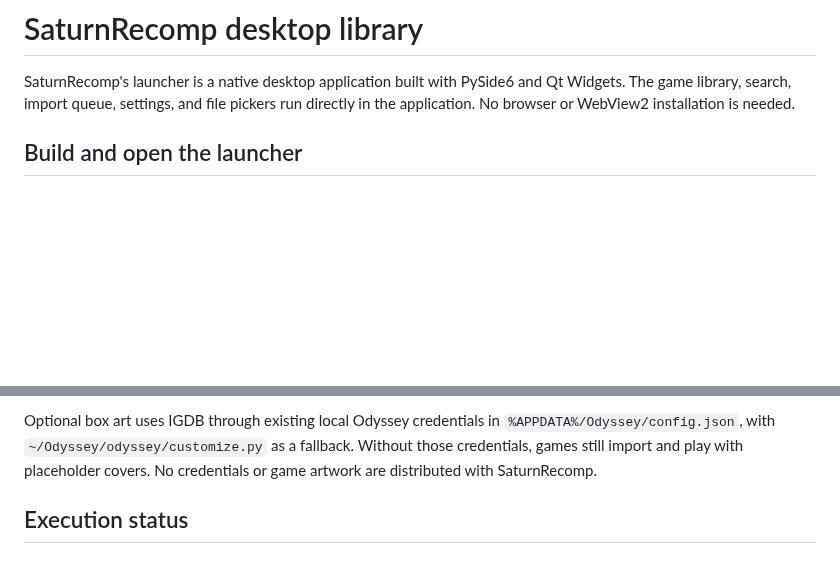
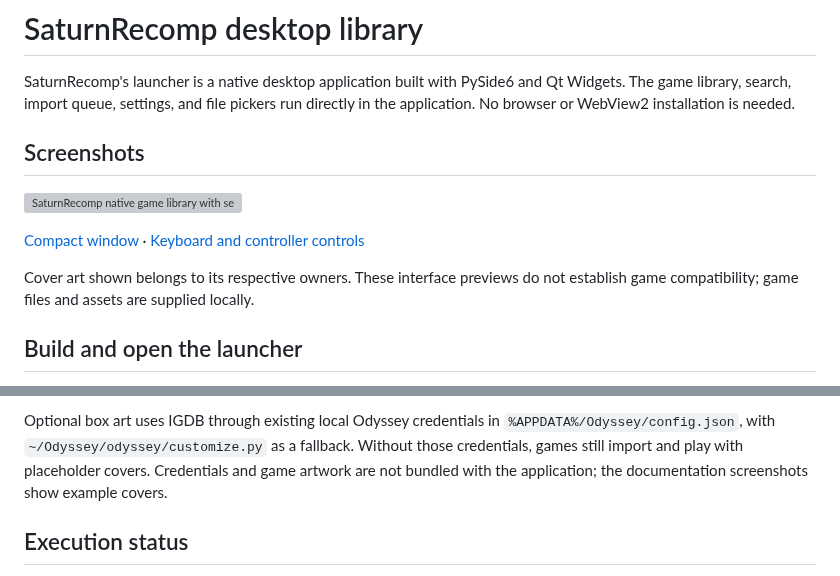
Before and after one commit to sonsegajp/SaturnRecomp, a Markdown page: docs/LAUNCHER.md, 2 parts joined by grey strips. GitHub-like rendering; blank space fills up the shorter version; grey boxes are pictures that could not be loaded.

```diff
--- a/docs/LAUNCHER.md
+++ b/docs/LAUNCHER.md
@@ -3,6 +3,15 @@
 SaturnRecomp's launcher is a native desktop application built with PySide6 and
 Qt Widgets. The game library, search, import queue, settings, and file pickers
 run directly in the application. No browser or WebView2 installation is needed.
+
+## Screenshots
+
+![SaturnRecomp native game library with selected-game controls](images/launcher-library.png)
+
+[Compact window](images/launcher-compact.png) · [Keyboard and controller controls](images/launcher-controls.png)
+
+Cover art shown belongs to its respective owners. These interface previews do
+not establish game compatibility; game files and assets are supplied locally.
 
 ## Build and open the launcher
 
@@ -140,7 +149,8 @@ reporting the problem. Compatibility testing remains incomplete.
 Optional box art uses IGDB through existing local Odyssey credentials in
 `%APPDATA%/Odyssey/config.json`, with `~/Odyssey/odyssey/customize.py` as a
 fallback. Without those credentials, games still import and play with placeholder
-covers. No credentials or game artwork are distributed with SaturnRecomp.
+covers. Credentials and game artwork are not bundled with the application;
+the documentation screenshots show example covers.
 
 ## Execution status
 
```
Also changed, not shown: README.md (+18 -1 lines), docs/LEGAL.md (+12 -2 lines), docs/images/launcher-compact.png (added), docs/images/launcher-controls.png (added), 3 other files.
